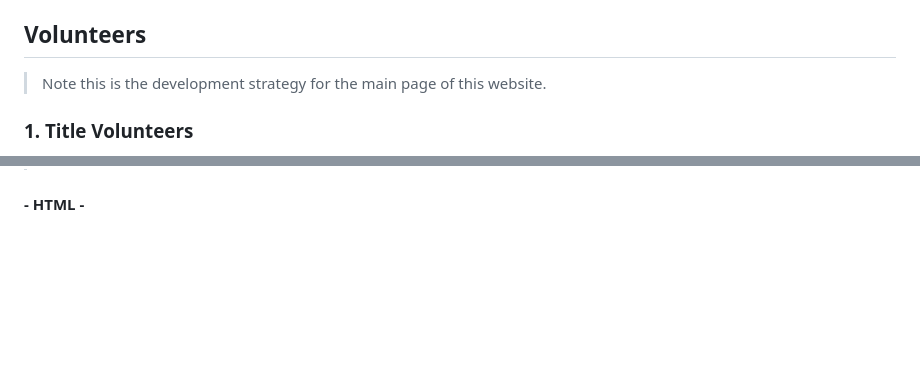
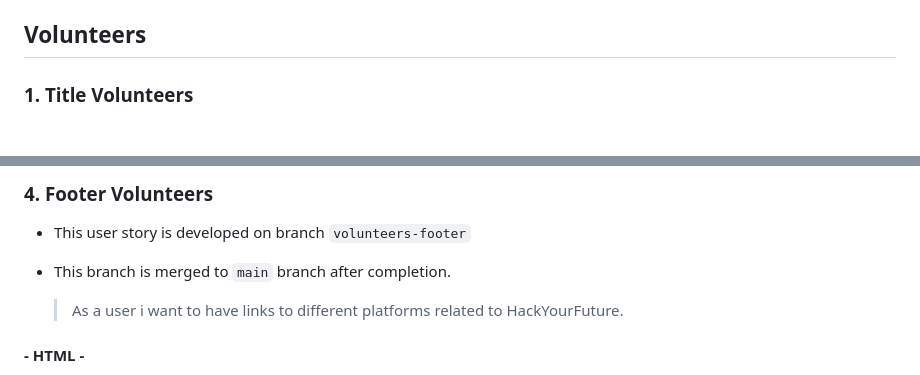
Before and after one commit to HYF-Class21/agile-development-group4-hyf-redesign, a Markdown page: planning/development-strategy.md, 2 parts joined by grey strips. Drawn GitHub-style; blank space fills up the shorter version.

Commit message:
update volunteers page strategy

```diff
--- a/planning/development-strategy.md
+++ b/planning/development-strategy.md
@@ -257,8 +257,6 @@
 
 ## Volunteers
 
-> Note this is the development strategy for the main page of this website.
-
 ### 1. Title Volunteers
 
 - This user story is developed on branch `volunteers-title`
@@ -407,3 +485,10 @@
+### 4. Footer Volunteers
+
+- This user story is developed on branch `volunteers-footer`
+- This branch is merged to `main` branch after completion.
+
+  > As a user i want to have links to different platforms related to
+  > HackYourFuture.
 
 #### - HTML -
 
```
Also changed, not shown: other parts of planning/development-strategy.md (+83 -3 lines).
